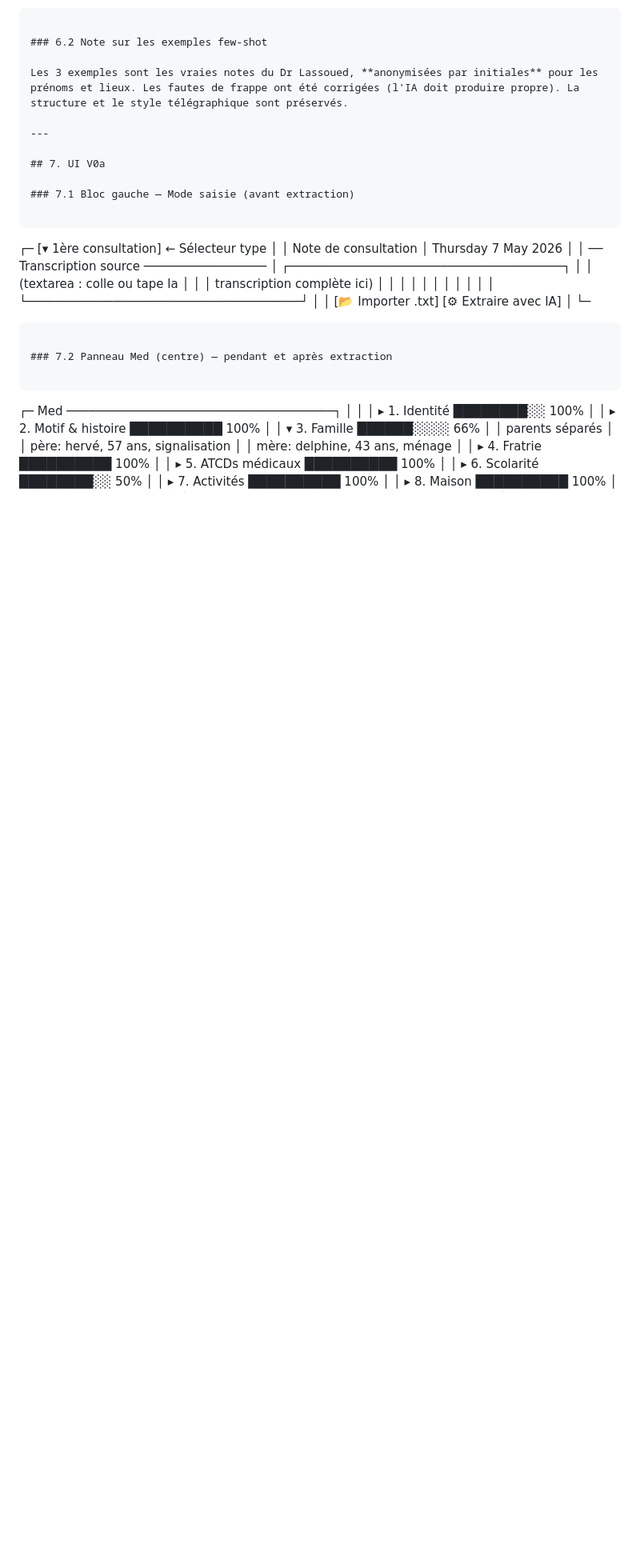
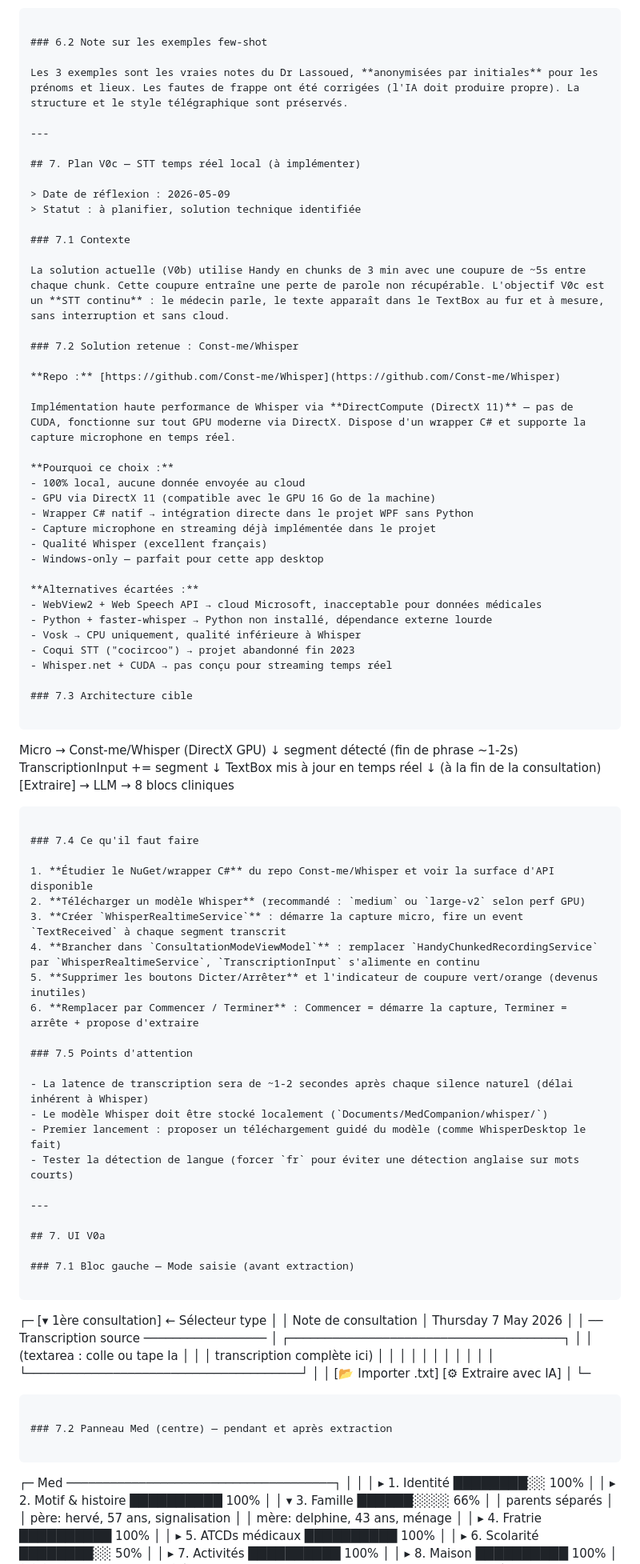
Before and after one commit to tourderoc/medcompagion-v1-beta, a Markdown page: PLAN_MODE_CONSULTATION_V0A.md, the part around the change. Shown at 80% size. Rendered like a GitHub page; blank space fills up the shorter version.

````diff
--- a/PLAN_MODE_CONSULTATION_V0A.md
+++ b/PLAN_MODE_CONSULTATION_V0A.md
@@ -459,6 +459,66 @@ Les 3 exemples sont les vraies notes du Dr Lassoued, **anonymisées par initiale
 
 ---
 
+## 7. Plan V0c — STT temps réel local (à implémenter)
+
+> Date de réflexion : 2026-05-09
+> Statut : à planifier, solution technique identifiée
+
+### 7.1 Contexte
+
+La solution actuelle (V0b) utilise Handy en chunks de 3 min avec une coupure de ~5s entre chaque chunk. Cette coupure entraîne une perte de parole non récupérable. L'objectif V0c est un **STT continu** : le médecin parle, le texte apparaît dans le TextBox au fur et à mesure, sans interruption et sans cloud.
+
+### 7.2 Solution retenue : Const-me/Whisper
+
+**Repo :** [https://github.com/Const-me/Whisper](https://github.com/Const-me/Whisper)
+
+Implémentation haute performance de Whisper via **DirectCompute (DirectX 11)** — pas de CUDA, fonctionne sur tout GPU moderne via DirectX. Dispose d'un wrapper C# et supporte la capture microphone en temps réel.
+
+**Pourquoi ce choix :**
+- 100% local, aucune donnée envoyée au cloud
+- GPU via DirectX 11 (compatible avec le GPU 16 Go de la machine)
+- Wrapper C# natif → intégration directe dans le projet WPF sans Python
+- Capture microphone en streaming déjà implémentée dans le projet
+- Qualité Whisper (excellent français)
+- Windows-only — parfait pour cette app desktop
+
+**Alternatives écartées :**
+- WebView2 + Web Speech API → cloud Microsoft, inacceptable pour données médicales
+- Python + faster-whisper → Python non installé, dépendance externe lourde
+- Vosk → CPU uniquement, qualité inférieure à Whisper
+- Coqui STT ("cocircoo") → projet abandonné fin 2023
+- Whisper.net + CUDA → pas conçu pour streaming temps réel
+
+### 7.3 Architecture cible
+
+```
+Micro → Const-me/Whisper (DirectX GPU)
+           ↓ segment détecté (fin de phrase ~1-2s)
+    TranscriptionInput += segment
+           ↓
+    TextBox mis à jour en temps réel
+           ↓ (à la fin de la consultation)
+    [Extraire] → LLM → 8 blocs cliniques
+```
+
+### 7.4 Ce qu'il faut faire
+
+1. **Étudier le NuGet/wrapper C#** du repo Const-me/Whisper et voir la surface d'API disponible
+2. **Télécharger un modèle Whisper** (recommandé : `medium` ou `large-v2` selon perf GPU)
+3. **Créer `WhisperRealtimeService`** : démarre la capture micro, fire un event `TextReceived` à chaque segment transcrit
+4. **Brancher dans `ConsultationModeViewModel`** : remplacer `HandyChunkedRecordingService` par `WhisperRealtimeService`, `TranscriptionInput` s'alimente en continu
+5. **Supprimer les boutons Dicter/Arrêter** et l'indicateur de coupure vert/orange (devenus inutiles)
+6. **Remplacer par Commencer / Terminer** : Commencer = démarre la capture, Terminer = arrête + propose d'extraire
+
+### 7.5 Points d'attention
+
+- La latence de transcription sera de ~1-2 secondes après chaque silence naturel (délai inhérent à Whisper)
+- Le modèle Whisper doit être stocké localement (`Documents/MedCompanion/whisper/`)
+- Premier lancement : proposer un téléchargement guidé du modèle (comme WhisperDesktop le fait)
+- Tester la détection de langue (forcer `fr` pour éviter une détection anglaise sur mots courts)
+
+---
+
 ## 7. UI V0a
 
 ### 7.1 Bloc gauche — Mode saisie (avant extraction)
````
Also changed, not shown: PLAN_BLOCS_ADAPTATIFS.md (added, +291 -0 lines).
